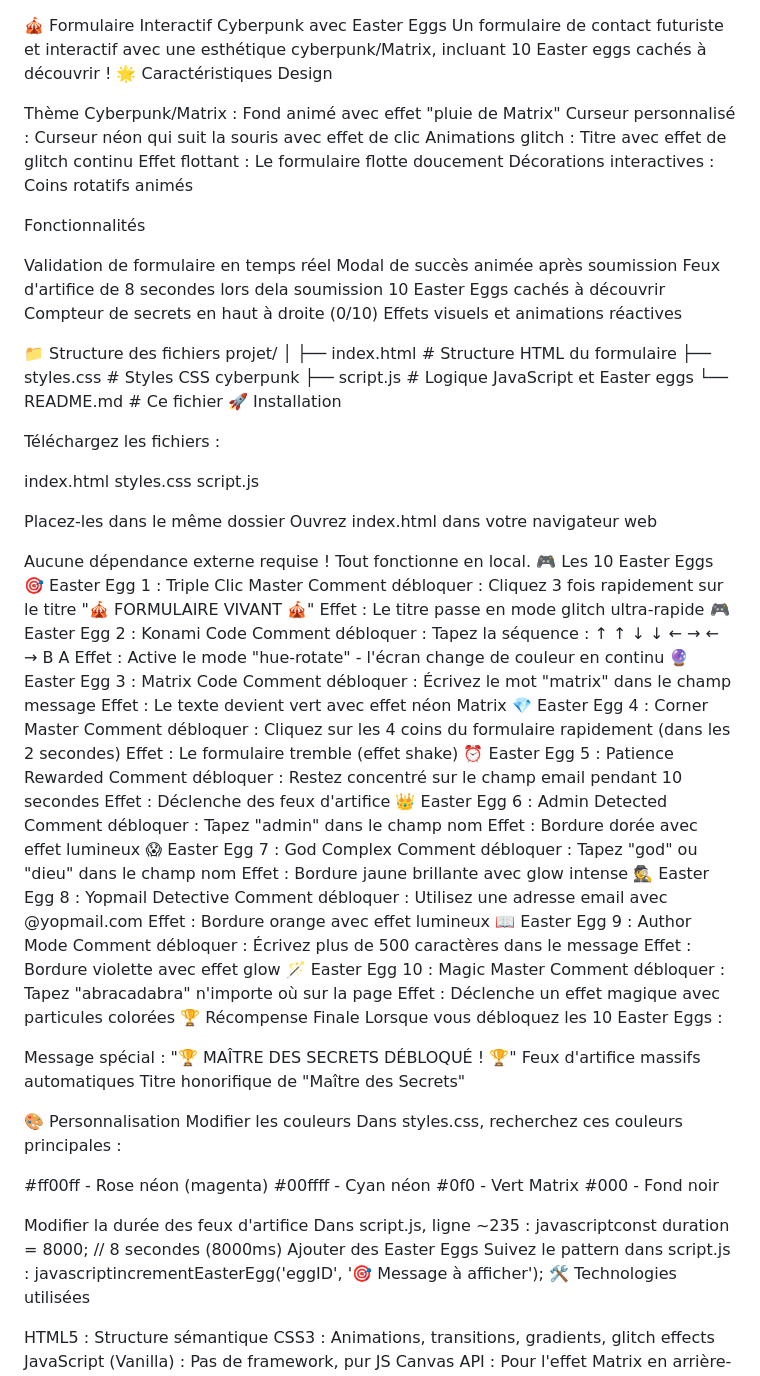
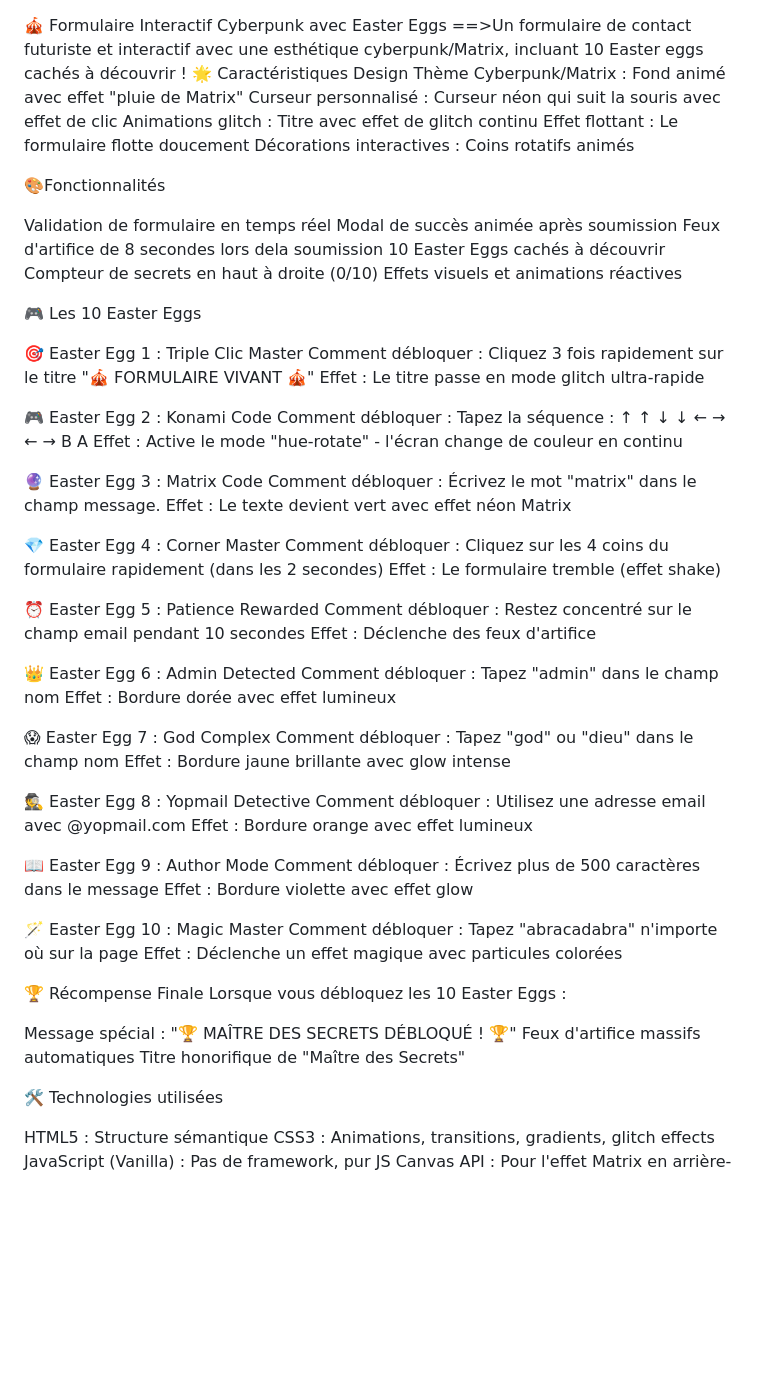
Before and after one commit to estabrekhammouda/FormGloire, a Markdown page: README.md, the part around the change. GitHub-like rendering; blank space fills up the shorter version.

Commit message:
Create README for interactive cyberpunk form updated

```diff
--- a/README.md
+++ b/README.md
@@ -1,15 +1,14 @@
 🎪 Formulaire Interactif Cyberpunk avec Easter Eggs
-Un formulaire de contact futuriste et interactif avec une esthétique cyberpunk/Matrix, incluant 10 Easter eggs cachés à découvrir !
+==>Un formulaire de contact futuriste et interactif avec une esthétique cyberpunk/Matrix, incluant 10 Easter eggs cachés à découvrir !
 🌟 Caractéristiques
 Design
-
 Thème Cyberpunk/Matrix : Fond animé avec effet "pluie de Matrix"
 Curseur personnalisé : Curseur néon qui suit la souris avec effet de clic
 Animations glitch : Titre avec effet de glitch continu
 Effet flottant : Le formulaire flotte doucement
 Décorations interactives : Coins rotatifs animés
 
-Fonctionnalités
+🎨Fonctionnalités
 
 Validation de formulaire en temps réel
 Modal de succès animée après soumission
@@ -18,57 +17,48 @@ Feux d'artifice de 8 secondes lors dela soumission
 Compteur de secrets en haut à droite (0/10)
 Effets visuels et animations réactives
 
-📁 Structure des fichiers
-projet/
-│
-├── index.html       # Structure HTML du formulaire
-├── styles.css       # Styles CSS cyberpunk
-├── script.js        # Logique JavaScript et Easter eggs
-└── README.md        # Ce fichier
-🚀 Installation
+🎮 Les 10 Easter Eggs
 
-Téléchargez les fichiers :
-
-index.html
-styles.css
-script.js
-
-
-Placez-les dans le même dossier
-Ouvrez index.html dans votre navigateur web
-
-Aucune dépendance externe requise ! Tout fonctionne en local.
-🎮 Les 10 Easter Eggs
 🎯 Easter Egg 1 : Triple Clic Master
 Comment débloquer : Cliquez 3 fois rapidement sur le titre "🎪 FORMULAIRE VIVANT 🎪"
 Effet : Le titre passe en mode glitch ultra-rapide
+
 🎮 Easter Egg 2 : Konami Code
 Comment débloquer : Tapez la séquence : ↑ ↑ ↓ ↓ ← → ← → B A
 Effet : Active le mode "hue-rotate" - l'écran change de couleur en continu
+
 🔮 Easter Egg 3 : Matrix Code
-Comment débloquer : Écrivez le mot "matrix" dans le champ message
+Comment débloquer : Écrivez le mot "matrix" dans le champ message.
 Effet : Le texte devient vert avec effet néon Matrix
+
 💎 Easter Egg 4 : Corner Master
 Comment débloquer : Cliquez sur les 4 coins du formulaire rapidement (dans les 2 secondes)
 Effet : Le formulaire tremble (effet shake)
+
 ⏰ Easter Egg 5 : Patience Rewarded
 Comment débloquer : Restez concentré sur le champ email pendant 10 secondes
 Effet : Déclenche des feux d'artifice
+
 👑 Easter Egg 6 : Admin Detected
 Comment débloquer : Tapez "admin" dans le champ nom
 Effet : Bordure dorée avec effet lumineux
+
 😱 Easter Egg 7 : God Complex
 Comment débloquer : Tapez "god" ou "dieu" dans le champ nom
 Effet : Bordure jaune brillante avec glow intense
+
 🕵️ Easter Egg 8 : Yopmail Detective
 Comment débloquer : Utilisez une adresse email avec @yopmail.com
 Effet : Bordure orange avec effet lumineux
+
 📖 Easter Egg 9 : Author Mode
 Comment débloquer : Écrivez plus de 500 caractères dans le message
 Effet : Bordure violette avec effet glow
+
 🪄 Easter Egg 10 : Magic Master
 Comment débloquer : Tapez "abracadabra" n'importe où sur la page
 Effet : Déclenche un effet magique avec particules colorées
+
 🏆 Récompense Finale
 Lorsque vous débloquez les 10 Easter Eggs :
 
@@ -76,21 +66,6 @@ Message spécial : "🏆 MAÎTRE DES SECRETS DÉBLOQUÉ ! 🏆"
 Feux d'artifice massifs automatiques
 Titre honorifique de "Maître des Secrets"
 
-🎨 Personnalisation
-Modifier les couleurs
-Dans styles.css, recherchez ces couleurs principales :
-
-#ff00ff - Rose néon (magenta)
-#00ffff - Cyan néon
-#0f0 - Vert Matrix
-#000 - Fond noir
-
-Modifier la durée des feux d'artifice
-Dans script.js, ligne ~235 :
-javascriptconst duration = 8000; // 8 secondes (8000ms)
-Ajouter des Easter Eggs
-Suivez le pattern dans script.js :
-javascriptincrementEasterEgg('eggID', '🎯 Message à afficher');
 🛠️ Technologies utilisées
 
 HTML5 : Structure sémantique
```
